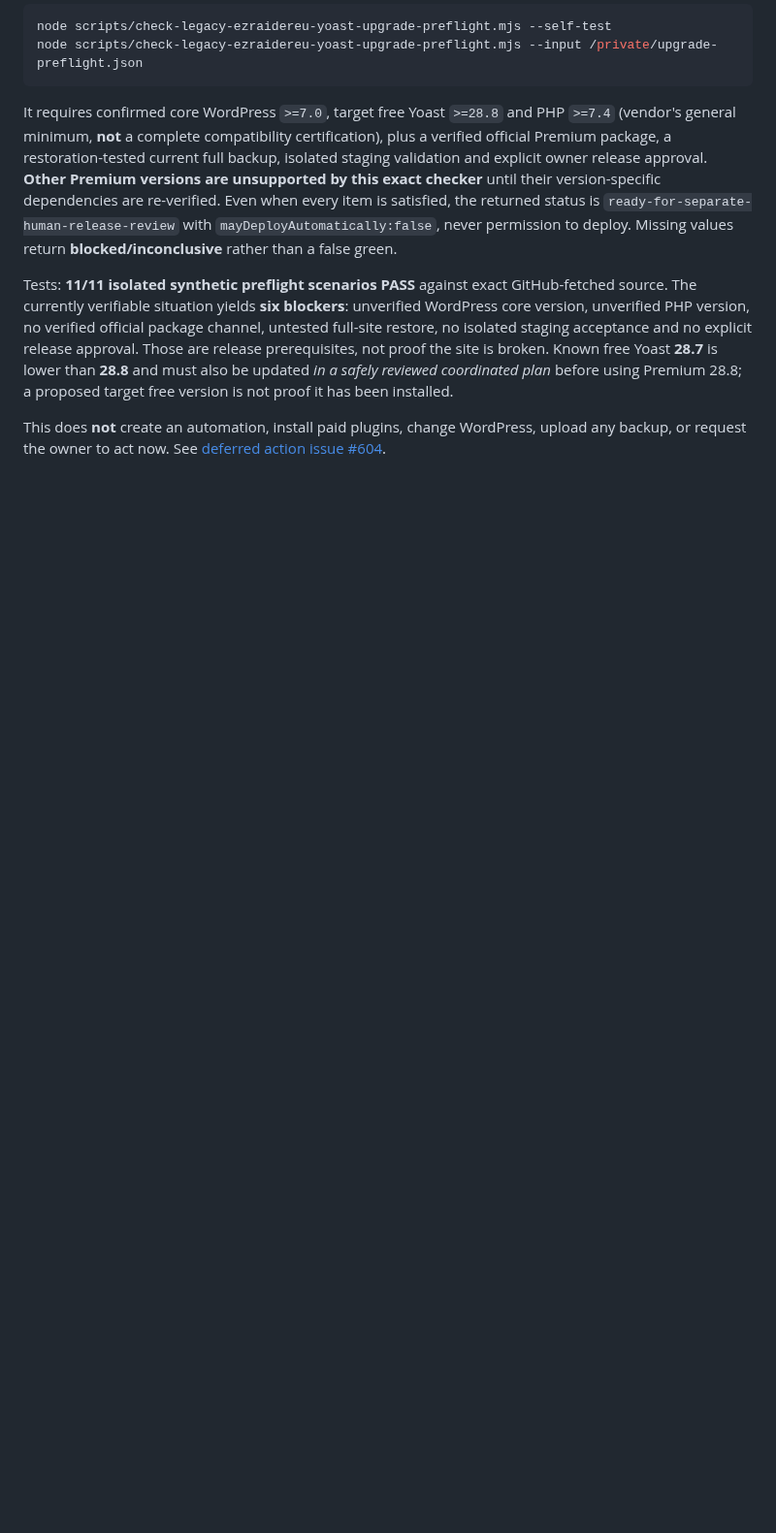
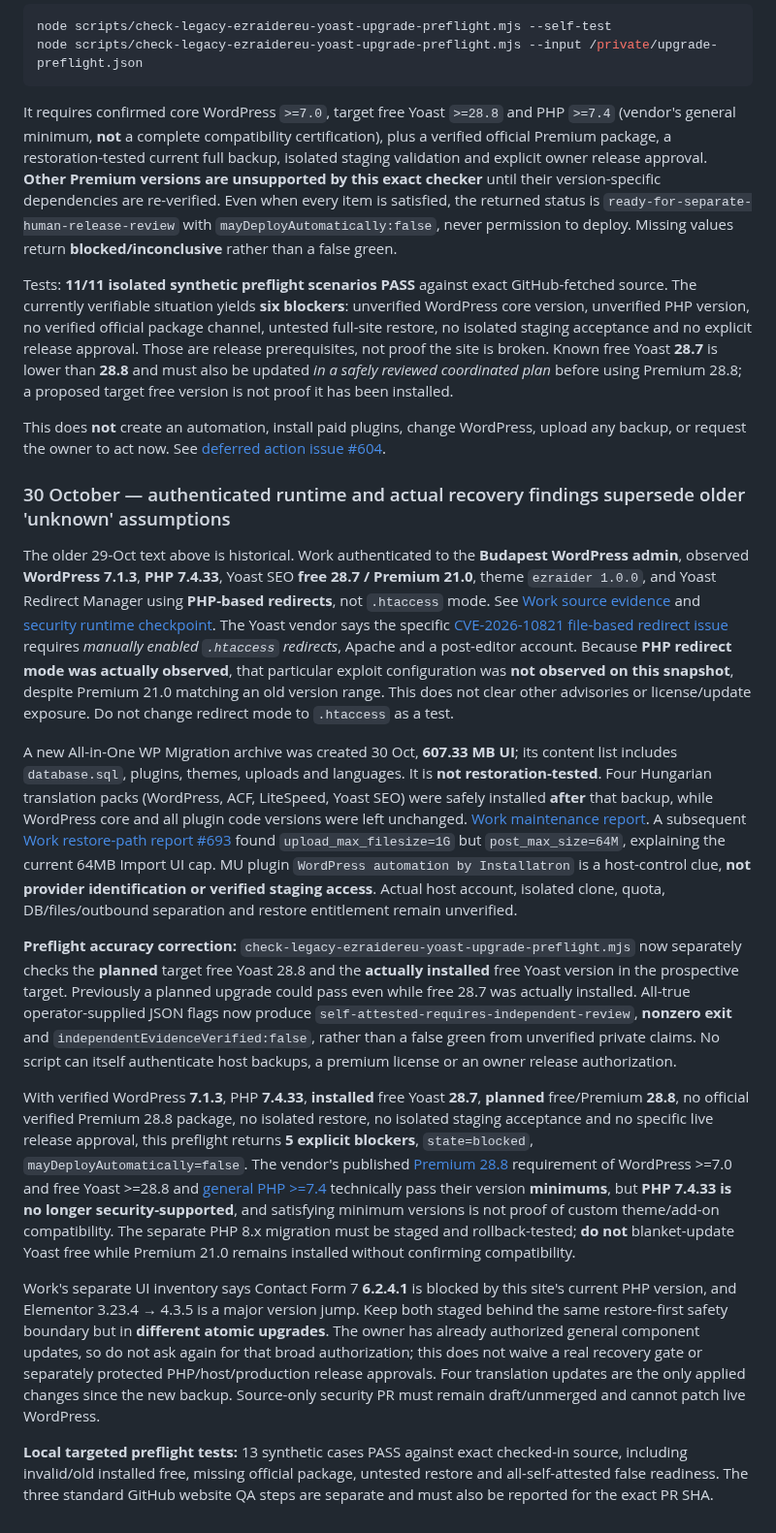
Before and after one commit to eli1979-ai/Voy-pro-website, a Markdown page: docs/EZRAIDEREU_WORDPRESS_PLUGIN_SECURITY_TRIAGE_2026-10-29.md, the part around the change. Shown at 97% size. Drawn GitHub-style; blank space fills up the shorter version.

Commit message:
docs(security): replace unknown runtime assumptions with Work-observed PHP/WP/Yoast and restore blockers

```diff
--- a/docs/EZRAIDEREU_WORDPRESS_PLUGIN_SECURITY_TRIAGE_2026-10-29.md
+++ b/docs/EZRAIDEREU_WORDPRESS_PLUGIN_SECURITY_TRIAGE_2026-10-29.md
@@ -102,3 +102,17 @@ It requires confirmed core WordPress `>=7.0`, target free Yoast `>=28.8` and PHP
 Tests: **11/11 isolated synthetic preflight scenarios PASS** against exact GitHub-fetched source. The currently verifiable situation yields **six blockers**: unverified WordPress core version, unverified PHP version, no verified official package channel, untested full-site restore, no isolated staging acceptance and no explicit release approval. Those are release prerequisites, not proof the site is broken. Known free Yoast **28.7** is lower than **28.8** and must also be updated *in a safely reviewed coordinated plan* before using Premium 28.8; a proposed target free version is not proof it has been installed.
 
 This does **not** create an automation, install paid plugins, change WordPress, upload any backup, or request the owner to act now. See [deferred action issue #604](https://github.com/eli1979-ai/Voy-pro-website/issues/604).
+
+### 30 October — authenticated runtime and actual recovery findings supersede older 'unknown' assumptions
+
+The older 29-Oct text above is historical. Work authenticated to the **Budapest WordPress admin**, observed **WordPress 7.1.3**, **PHP 7.4.33**, Yoast SEO **free 28.7 / Premium 21.0**, theme `ezraider 1.0.0`, and Yoast Redirect Manager using **PHP-based redirects**, not `.htaccess` mode. See [Work source evidence](https://github.com/eli1979-ai/Voy-pro-website/issues/685#issuecomment-6518143822) and [security runtime checkpoint](https://github.com/eli1979-ai/Voy-pro-website/issues/615#issuecomment-6518325281). The Yoast vendor says the specific [CVE-2026-10821 file-based redirect issue](https://yoast.com/yoast-seo-premium-may-26-2026/) requires *manually enabled `.htaccess` redirects*, Apache and a post-editor account. Because **PHP redirect mode was actually observed**, that particular exploit configuration was **not observed on this snapshot**, despite Premium 21.0 matching an old version range. This does not clear other advisories or license/update exposure. Do not change redirect mode to `.htaccess` as a test.
+
+A new All-in-One WP Migration archive was created 30 Oct, **607.33 MB UI**; its content list includes `database.sql`, plugins, themes, uploads and languages. It is **not restoration-tested**. Four Hungarian translation packs (WordPress, ACF, LiteSpeed, Yoast SEO) were safely installed **after** that backup, while WordPress core and all plugin code versions were left unchanged. [Work maintenance report](https://github.com/eli1979-ai/Voy-pro-website/issues/615#issuecomment-6518685496). A subsequent [Work restore-path report #693](https://github.com/eli1979-ai/Voy-pro-website/issues/693#issuecomment-6518806791) found `upload_max_filesize=1G` but `post_max_size=64M`, explaining the current 64MB Import UI cap. MU plugin `WordPress automation by Installatron` is a host-control clue, **not provider identification or verified staging access**. Actual host account, isolated clone, quota, DB/files/outbound separation and restore entitlement remain unverified.
+
+**Preflight accuracy correction:** `check-legacy-ezraidereu-yoast-upgrade-preflight.mjs` now separately checks the **planned** target free Yoast 28.8 and the **actually installed** free Yoast version in the prospective target. Previously a planned upgrade could pass even while free 28.7 was actually installed. All-true operator-supplied JSON flags now produce `self-attested-requires-independent-review`, **nonzero exit** and `independentEvidenceVerified:false`, rather than a false green from unverified private claims. No script can itself authenticate host backups, a premium license or an owner release authorization.
+
+With verified WordPress **7.1.3**, PHP **7.4.33**, **installed** free Yoast **28.7**, **planned** free/Premium **28.8**, no official verified Premium 28.8 package, no isolated restore, no isolated staging acceptance and no specific live release approval, this preflight returns **5 explicit blockers**, `state=blocked`, `mayDeployAutomatically=false`. The vendor's published [Premium 28.8](https://developer.yoast.com/changelog/yoast-seo-premium/28.8/) requirement of WordPress >=7.0 and free Yoast >=28.8 and [general PHP >=7.4](https://yoast.com/help/plugin-requirements/) technically pass their version **minimums**, but **PHP 7.4.33 is no longer security-supported**, and satisfying minimum versions is not proof of custom theme/add-on compatibility. The separate PHP 8.x migration must be staged and rollback-tested; **do not** blanket-update Yoast free while Premium 21.0 remains installed without confirming compatibility.
+
+Work's separate UI inventory says Contact Form 7 **6.2.4.1** is blocked by this site's current PHP version, and Elementor 3.23.4 → 4.3.5 is a major version jump. Keep both staged behind the same restore-first safety boundary but in **different atomic upgrades**. The owner has already authorized general component updates, so do not ask again for that broad authorization; this does not waive a real recovery gate or separately protected PHP/host/production release approvals. Four translation updates are the only applied changes since the new backup. Source-only security PR must remain draft/unmerged and cannot patch live WordPress.
+
+**Local targeted preflight tests:** 13 synthetic cases PASS against exact checked-in source, including invalid/old installed free, missing official package, untested restore and all-self-attested false readiness. The three standard GitHub website QA steps are separate and must also be reported for the exact PR SHA.
```
